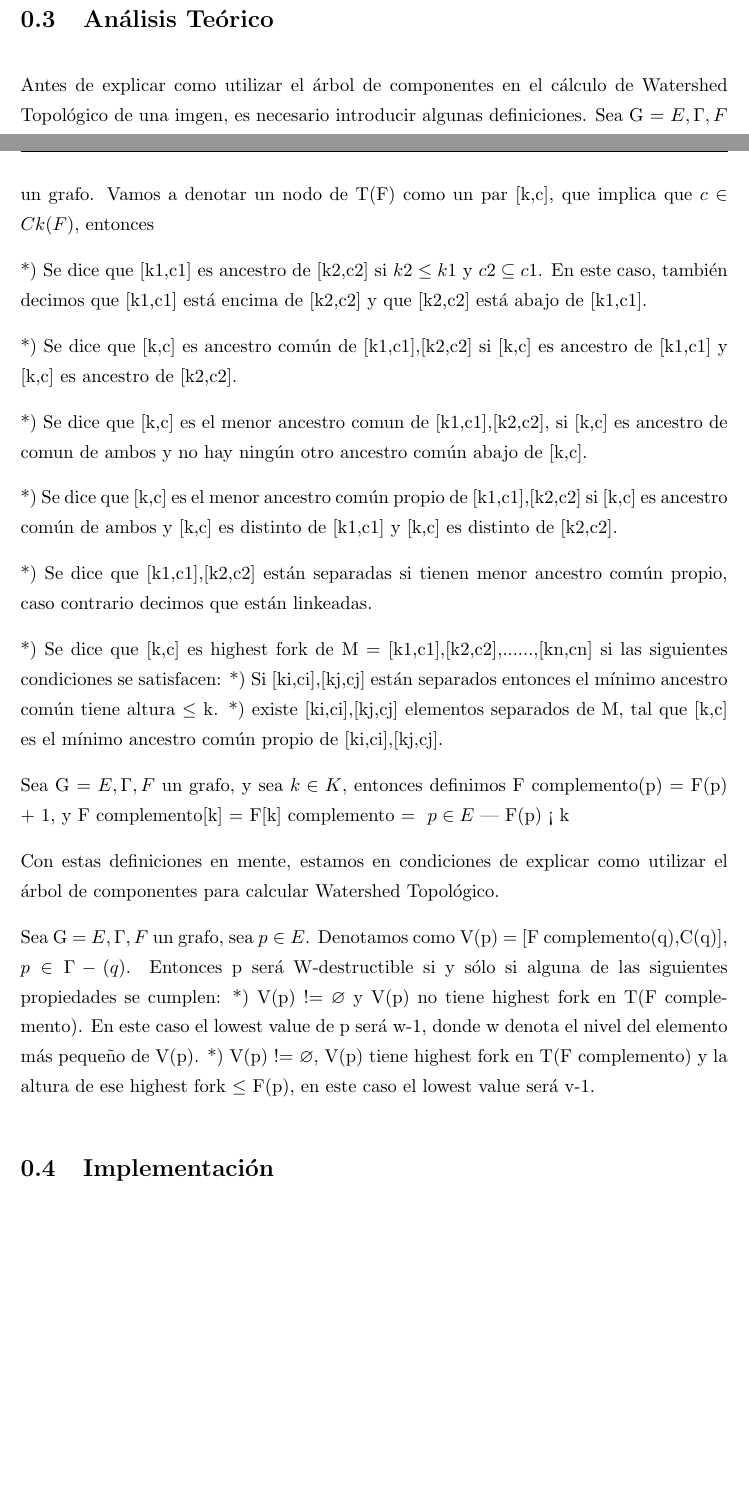
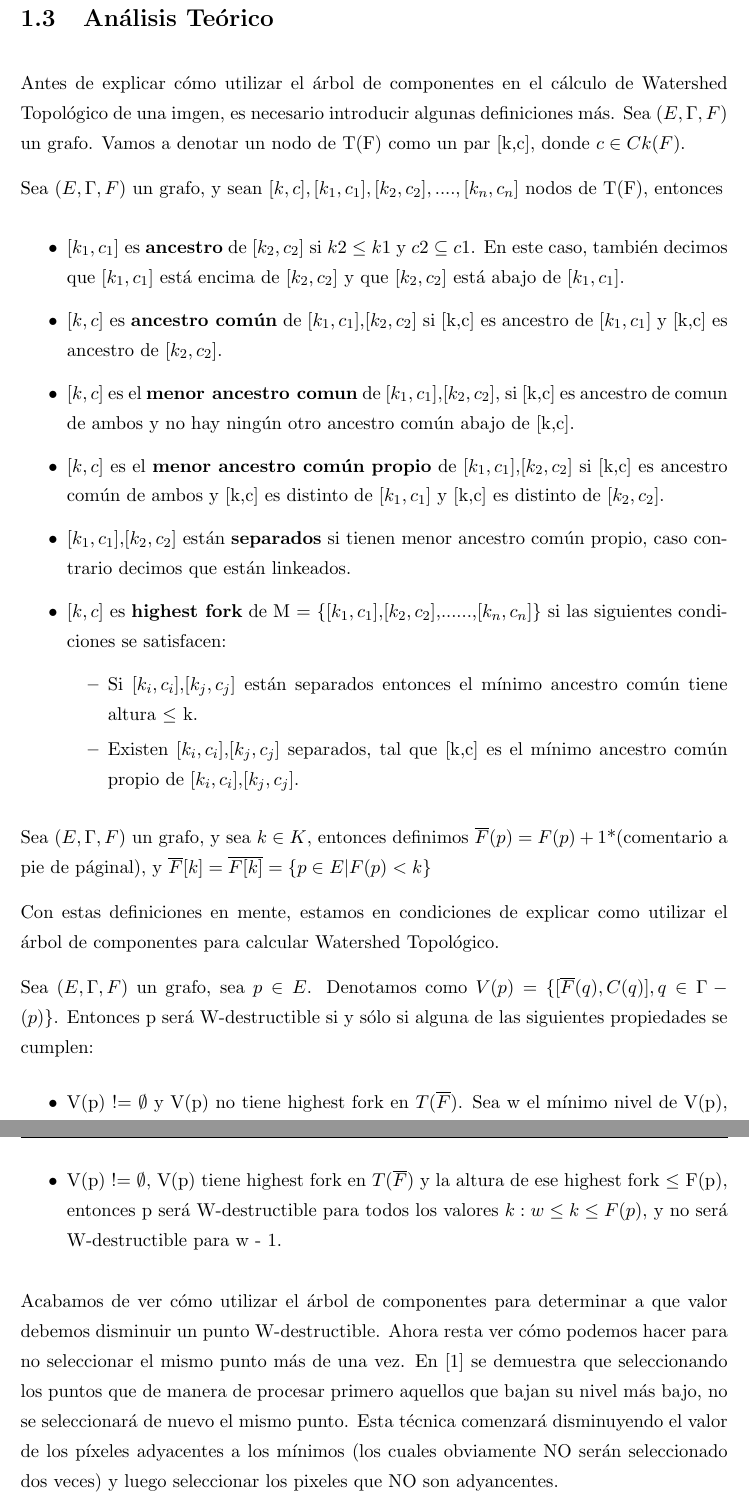
Before and after one commit to d-montenegro/Topological-Watershed, a LaTeX thesis (Proyecto/Tesis/Thesis.tex, which reads Proyecto/Tesis/Chapters/Chapter4.tex): two parts of pages 2 and 3 of 3 before the commit and two parts of pages 3 and 4 of 4 after it, joined at a grey line, cut so that both start at the same text, the shorter picture padded with empty space. Compiled offline with pdfLaTeX.

Commit message:
Improving Chapter 4

```diff
--- a/Proyecto/Tesis/Chapters/Chapter4.tex
+++ b/Proyecto/Tesis/Chapters/Chapter4.tex
@@ -52,39 +39,34 @@ Sea G = \(E,\Gamma,F\), entonces se define el mapeo de componentes  \(\Psi : E
 
 \section{Análisis Teórico}
 
-Antes de explicar como utilizar el árbol de componentes en el cálculo de Watershed Topológico de una imgen, es necesario introducir algunas definiciones. Sea G = \(E,\Gamma,F\) un grafo. Vamos a denotar un nodo de T(F) como un par [k,c], que implica que \(c \in Ck(F)\), entonces
+Antes de explicar cómo utilizar el árbol de componentes en el cálculo de Watershed Topológico de una imgen, es necesario introducir algunas definiciones más. Sea $(E,\Gamma,F)$ un grafo. Vamos a denotar un nodo de T(F) como un par [k,c], donde $c \in Ck(F)$.
 
-  *) Se dice que [k1,c1] es ancestro de [k2,c2] si \(k2 \le k1\) y \(c2 \subseteq c1\). En este
-caso, también decimos que [k1,c1] está encima de [k2,c2] y que [k2,c2] está
-abajo de [k1,c1].
+Sea $(E,\Gamma,F)$ un grafo, y sean $[k,c], [k_1,c_1], [k_2,c_2], .... , [k_n,c_n]$ nodos de T(F), entonces
 
-  *) Se dice que [k,c] es ancestro común de [k1,c1],[k2,c2] si [k,c] es ancestro
-de [k1,c1] y [k,c] es ancestro de [k2,c2].
+\begin{itemize}
+  \item $[k_1,c_1]$ es $\textbf{ancestro}$ de $[k_2,c_2]$ si $k2 \le k1$ y $c2 \subseteq c1$. En este caso, también decimos que $[k_1,c_1]$ está encima de $[k_2,c_2]$ y que $[k_2,c_2]$ está abajo de $[k_1,c_1]$.
+  \item $[k,c]$ es $\textbf{ancestro común}$ de $[k_1,c_1]$,$[k_2,c_2]$ si [k,c] es ancestro de $[k_1,c_1]$ y [k,c] es ancestro de $[k_2,c_2]$.
+  \item $[k,c]$ es el $\textbf{menor ancestro comun}$ de $[k_1,c_1]$,$[k_2,c_2]$, si [k,c] es ancestro de comun de ambos y no hay ningún otro ancestro común abajo de [k,c].
+  \item $[k,c]$ es el $\textbf{menor ancestro común propio}$ de $[k_1,c_1]$,$[k_2,c_2]$ si [k,c] es ancestro común de ambos y [k,c] es distinto de $[k_1,c_1]$ y [k,c] es distinto de $[k_2,c_2]$.
+  \item $[k_1,c_1]$,$[k_2,c_2]$ están $\textbf{separados}$ si tienen menor ancestro común propio, caso contrario decimos que están linkeados.
+  \item $[k,c]$ es $\textbf{highest fork}$ de M = \{$[k_1,c_1]$,$[k_2,c_2]$,......,$[k_n,c_n]$\} si las siguientes condiciones se satisfacen:
+  \begin{itemize}
+    \item Si $[k_i,c_i]$,$[k_j,c_j]$ están separados entonces el mínimo ancestro común tiene altura $\le$ k.
+    \item Existen $[k_i,c_i]$,$[k_j,c_j]$ separados, tal que [k,c] es el mínimo ancestro común propio de $[k_i,c_i]$,$[k_j,c_j]$.
+  \end{itemize}
+\end{itemize}
 
-  *) Se dice que [k,c] es el menor ancestro comun de [k1,c1],[k2,c2], si [k,c]
-es ancestro de comun de ambos y no hay ningún otro ancestro común abajo de
-[k,c].
-
-  *) Se dice que [k,c] es el menor ancestro común propio de [k1,c1],[k2,c2] si
-[k,c] es ancestro común de ambos y [k,c] es distinto de [k1,c1] y [k,c] es
-distinto de [k2,c2].
-
-  *) Se dice que [k1,c1],[k2,c2] están separadas si tienen menor ancestro común
-propio, caso contrario decimos que están linkeadas.
-
-  *) Se dice que [k,c] es highest fork de M = {[k1,c1],[k2,c2],......,[kn,cn]}
-si las siguientes condiciones se satisfacen:
-    *) Si [ki,ci],[kj,cj] están separados entonces el mínimo ancestro común
-tiene altura \(\le\) k.
-    *) existe [ki,ci],[kj,cj] elementos separados de M, tal que [k,c] es el
-mínimo ancestro común propio de [ki,ci],[kj,cj].
-
-Sea G = \(E,\Gamma,F\) un grafo, y sea \(k \in K\), entonces definimos F complemento(p) = F(p) + 1, y F complemento[k] = F[k] complemento = { \(p \in E\) | F(p) < k }
+Sea $(E,\Gamma,F)$ un grafo, y sea $k \in K$, entonces definimos $\overline{F}(p) = F(p) + 1$*(comentario a pie de páginal), y $\overline{F}[k] = \overline{F[k]} = \{ p \in E | F(p) < k \}$
 
 Con estas definiciones en mente, estamos en condiciones de explicar como utilizar el árbol de componentes para calcular Watershed Topológico.
 
-Sea  G = \(E,\Gamma,F\)  un grafo, sea \(p \in E\). Denotamos como V(p) = {[F complemento(q),C(q)], \(p \in \Gamma-(q)\)}. Entonces p será W-destructible si y sólo si alguna de las siguientes propiedades se cumplen:
-  *) V(p) != \(\varnothing\) y V(p) no tiene highest fork en T(F complemento). En este caso el lowest value de p será w-1, donde w denota el nivel del elemento más pequeño de V(p).
-  *) V(p) != \(\varnothing\), V(p) tiene highest fork en T(F complemento) y la altura de ese highest fork \(\leq\) F(p), en este caso el lowest value será v-1.
+Sea  $(E,\Gamma,F)$  un grafo, sea $p \in E$. Denotamos como $V(p) = \{[\overline{F}(q),C(q)], q \in \Gamma-(p)\}$. Entonces p será W-destructible si y sólo si alguna de las siguientes propiedades se cumplen:
+\begin{itemize}
+  \item V(p) != $\emptyset$ y V(p) no tiene highest fork en $T(\overline{F})$. Sea w el mínimo nivel de V(p), entonces p será W-destructible para todos los valores $k: w \leq k \leq F(p)$, y no será W-destructible para valor w - 1.
+  \item V(p) != $\emptyset$, V(p) tiene highest fork en $T(\overline{F})$ y la altura de ese highest fork $\leq$ F(p), entonces p será W-destructible para todos los valores $k: w \leq k \leq F(p)$, y no será W-destructible para w - 1.
+\end{itemize}
+
+Acabamos de ver cómo utilizar el árbol de componentes para determinar a que valor debemos disminuir un punto W-destructible. Ahora resta ver cómo podemos hacer para no seleccionar el mismo punto más de una vez. En [1] se demuestra que seleccionando los puntos que de manera de procesar primero aquellos que bajan su nivel más bajo, no se seleccionará de nuevo el mismo punto. Esta técnica comenzará disminuyendo el valor de los píxeles adyacentes a los mínimos (los cuales obviamente NO serán seleccionado dos veces) y luego seleccionar los pixeles que NO son adyancentes.
+
 
 \section{Implementación}
```
Also changed, not shown: Proyecto/Tesis/Chapters/Chapter4.tex (57 more changed lines).
